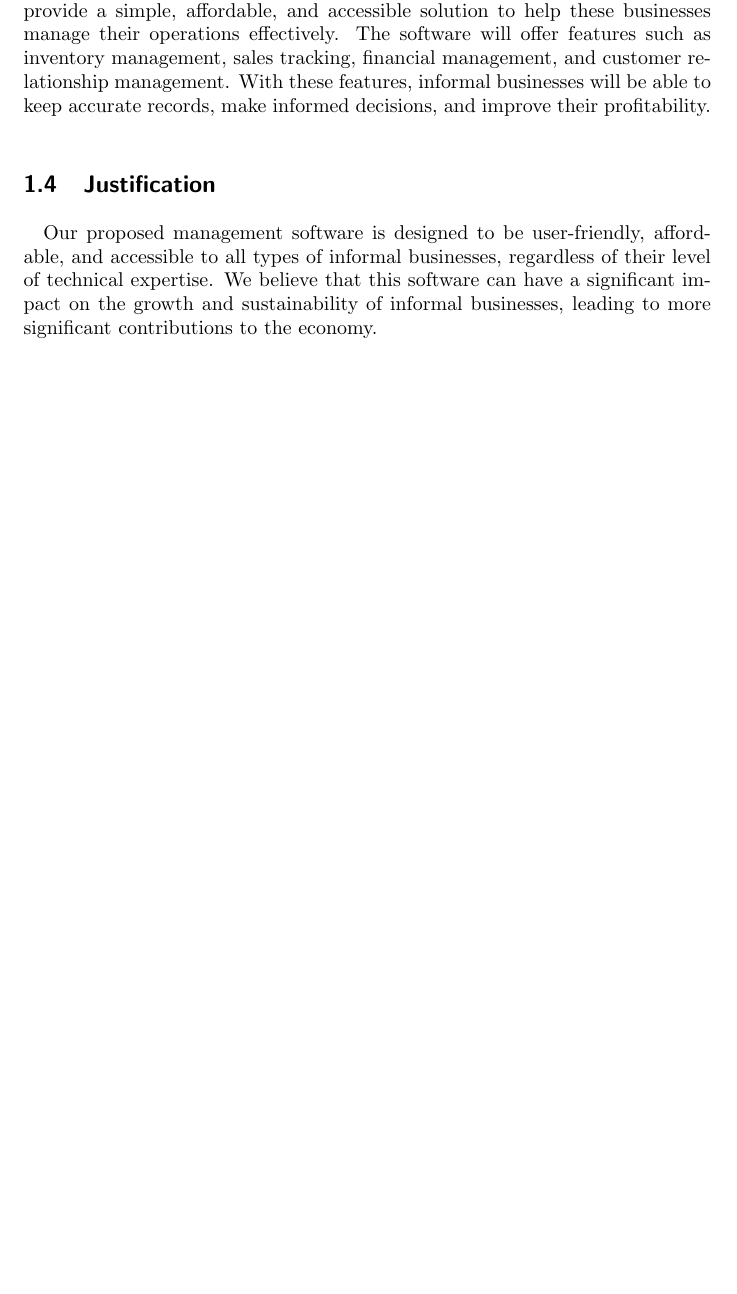
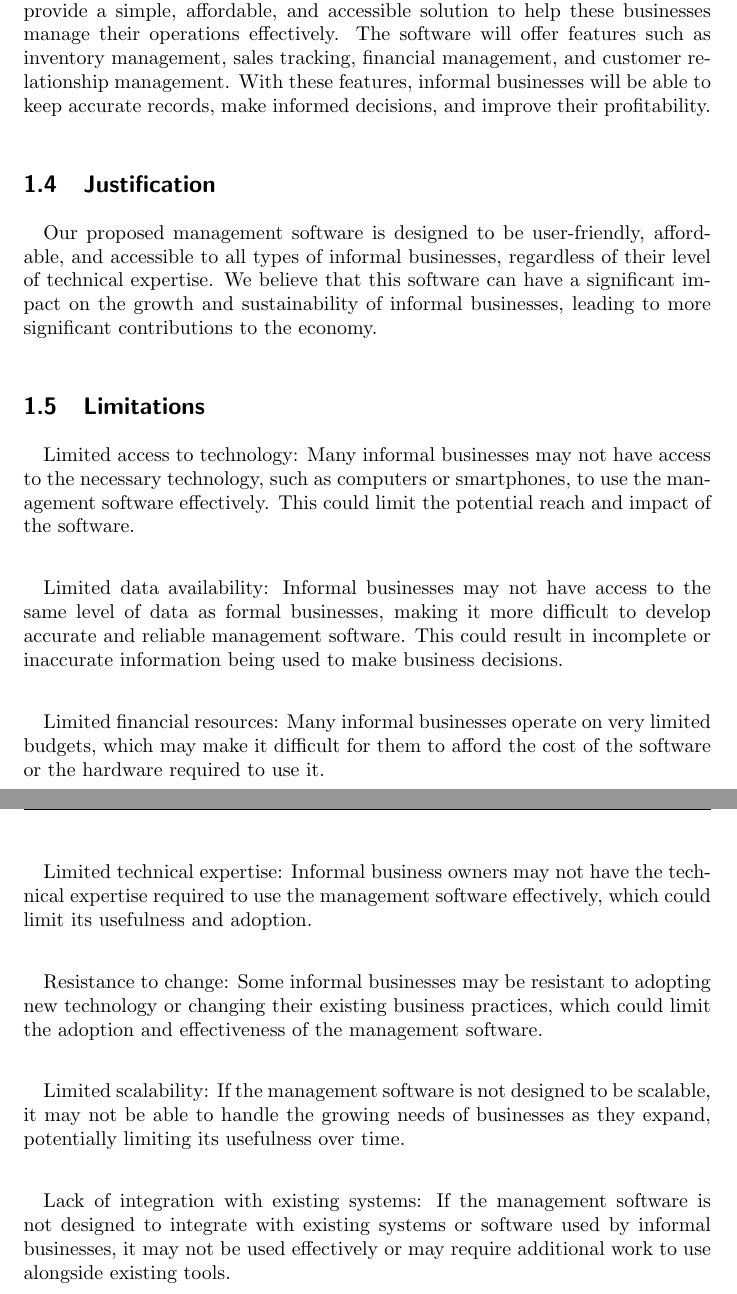
Before and after one commit to kamiri-charles/project-proposal-latex, a LaTeX document (project_proposal.tex): part of page 3 of 9 before the commit and two parts of pages 3 and 4 of 10 after it, the two joined at a grey line, cut so that both start at the same text, the shorter picture padded with empty space. Compiled offline with pdfLaTeX.

Commit message:
Limitations

```diff
--- a/project_proposal.tex
+++ b/project_proposal.tex
@@ -58,6 +58,27 @@ To address these challenges, we propose the development of a management software
 \paragraph*{}
 Our proposed management software is designed to be user-friendly, affordable, and accessible to all types of informal businesses, regardless of their level of technical expertise. We believe that this software can have a significant impact on the growth and sustainability of informal businesses, leading to more significant contributions to the economy.
 
+\subsection{Limitations}
+\paragraph*{}
+Limited access to technology: Many informal businesses may not have access to the necessary technology, such as computers or smartphones, to use the management software effectively. This could limit the potential reach and impact of the software.
+
+\paragraph*{}
+Limited data availability: Informal businesses may not have access to the same level of data as formal businesses, making it more difficult to develop accurate and reliable management software. This could result in incomplete or inaccurate information being used to make business decisions.
+
+\paragraph*{}
+Limited financial resources: Many informal businesses operate on very limited budgets, which may make it difficult for them to afford the cost of the software or the hardware required to use it.
+
+\paragraph*{}
+Limited technical expertise: Informal business owners may not have the technical expertise required to use the management software effectively, which could limit its usefulness and adoption.
+
+\paragraph*{}
+Resistance to change: Some informal businesses may be resistant to adopting new technology or changing their existing business practices, which could limit the adoption and effectiveness of the management software.
+
+\paragraph*{}
+Limited scalability: If the management software is not designed to be scalable, it may not be able to handle the growing needs of businesses as they expand, potentially limiting its usefulness over time.
+
+\paragraph*{}
+Lack of integration with existing systems: If the management software is not designed to integrate with existing systems or software used by informal businesses, it may not be used effectively or may require additional work to use alongside existing tools.
 \newpage
 
 
```
Also changed, not shown: project_proposal.pdf, 5 other files.
